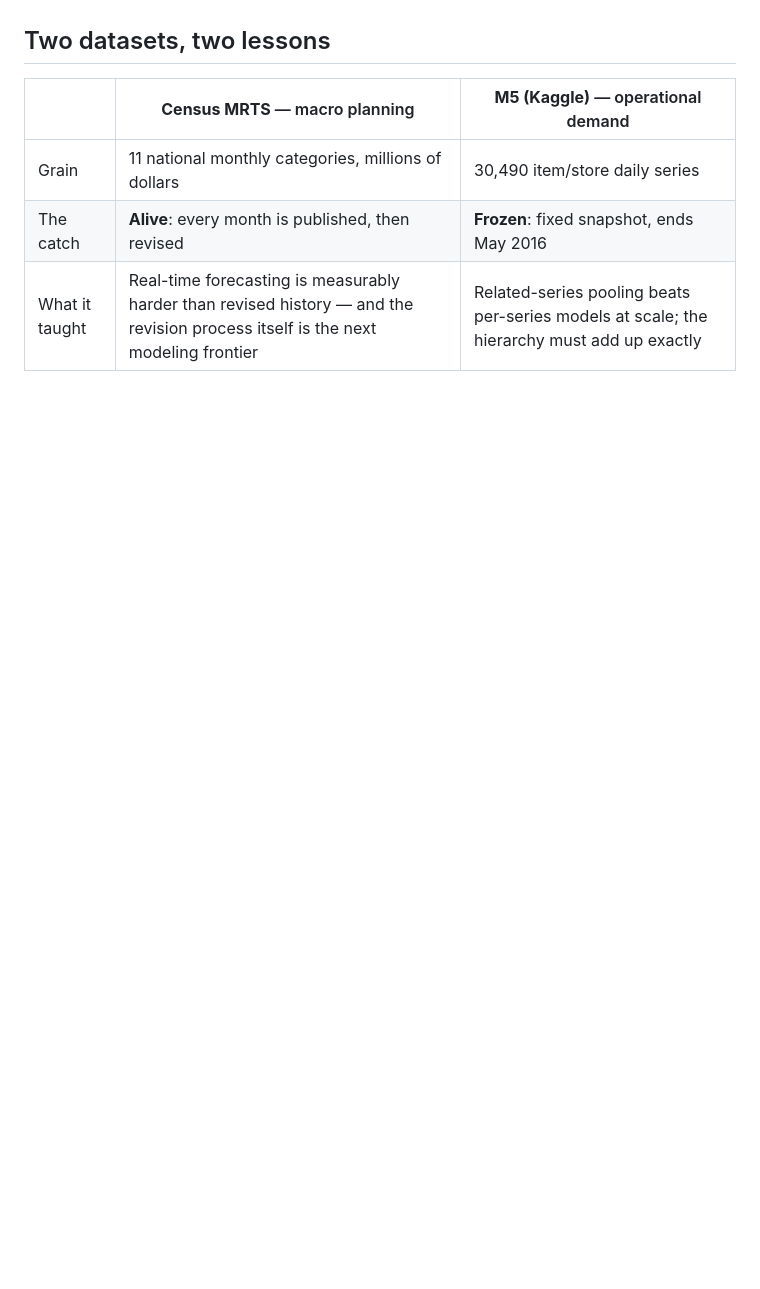
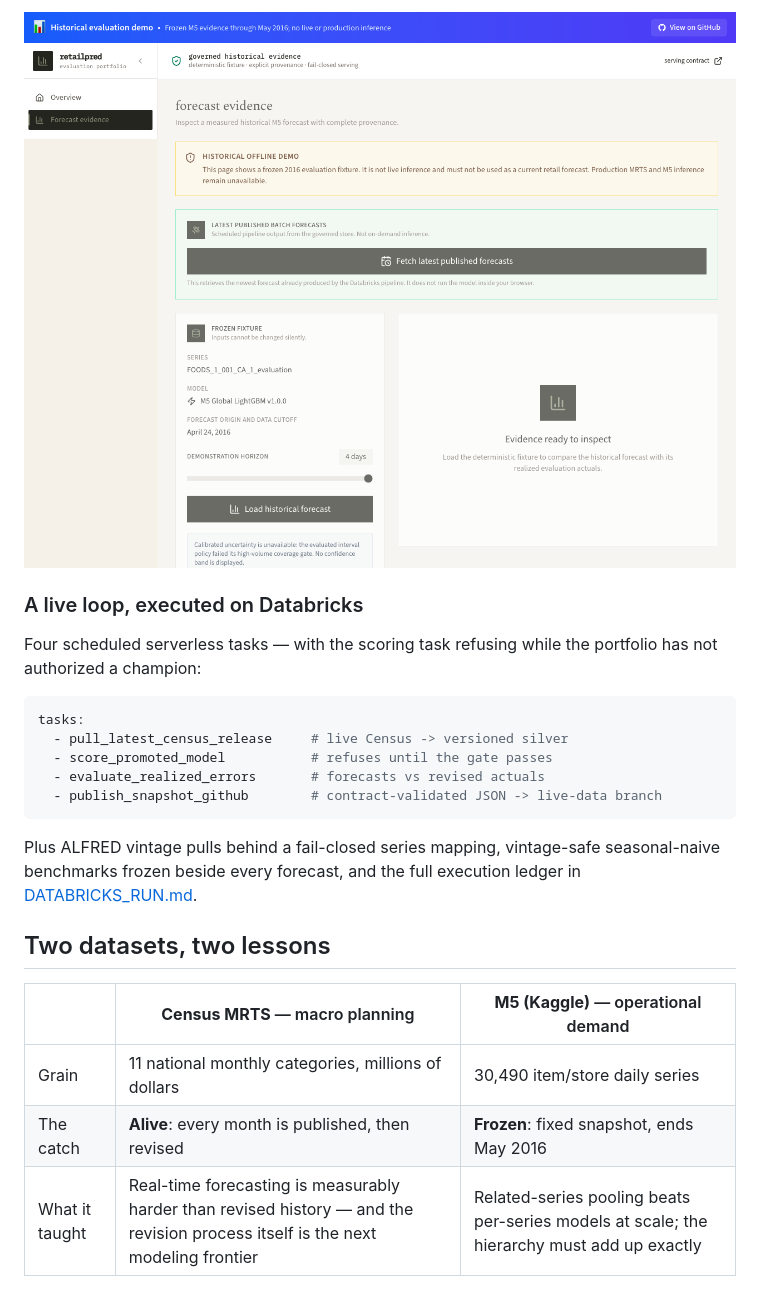
Before and after one commit to oleeveeuh/retailPRED, a Markdown page: README.md, the part around one of its changes. GitHub-like rendering; pictures changed too: docs/images/evidence.png (added); blank space fills up the shorter version.

````diff
--- a/README.md
+++ b/README.md
@@ -22,3 +99,20 @@
+<p align="center">
+  <img src="docs/images/evidence.png" alt="retailPRED evidence page: historical demo banner, snapshot panel, frozen fixture controls" width="880">
+</p>
+
+### A live loop, executed on Databricks
+
+Four scheduled serverless tasks — with the scoring task refusing while the portfolio has not authorized a champion:
+
+```yaml
+tasks:
+  - pull_latest_census_release     # live Census -> versioned silver
+  - score_promoted_model           # refuses until the gate passes
+  - evaluate_realized_errors       # forecasts vs revised actuals
+  - publish_snapshot_github        # contract-validated JSON -> live-data branch
+```
+
+Plus ALFRED vintage pulls behind a fail-closed series mapping, vintage-safe seasonal-naive benchmarks frozen beside every forecast, and the full execution ledger in [DATABRICKS_RUN.md](docs/v2/DATABRICKS_RUN.md).
 
 ## Two datasets, two lessons
 
````
Also changed, not shown: other parts of README.md (+77 -0 lines), docs/images/showcase.png (added).
